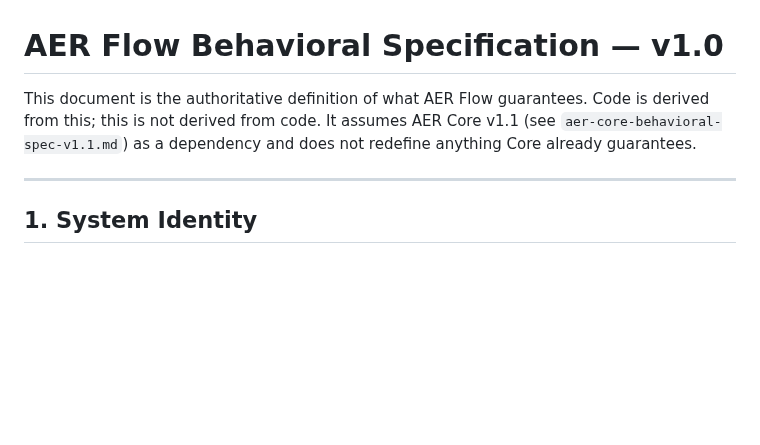
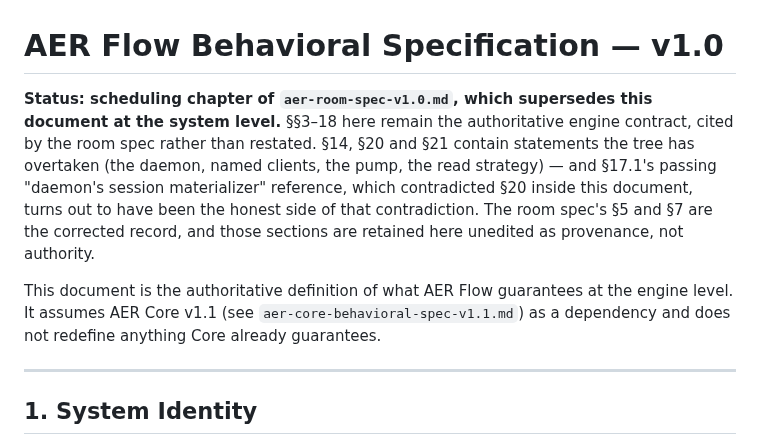
Before and after one commit to aer-works/aer-flow, a Markdown page: spec/aer-flow-behavioral-spec-v1.0.md, the part around the change. Rendered like a GitHub page; blank space fills up the shorter version.

Commit message:
docs(spec): The room spec -- AER specified from the room inward (#794)

```diff
--- a/spec/aer-flow-behavioral-spec-v1.0.md
+++ b/spec/aer-flow-behavioral-spec-v1.0.md
@@ -1,6 +1,14 @@
 # AER Flow Behavioral Specification — v1.0
 
-This document is the authoritative definition of what AER Flow guarantees. Code is derived from this; this is not derived from code. It assumes AER Core v1.1 (see `aer-core-behavioral-spec-v1.1.md`) as a dependency and does not redefine anything Core already guarantees.
+**Status: scheduling chapter of `aer-room-spec-v1.0.md`, which supersedes this document at the
+system level.** §§3–18 here remain the authoritative engine contract, cited by the room spec rather
+than restated. §14, §20 and §21 contain statements the tree has overtaken (the daemon, named
+clients, the pump, the read strategy) — and §17.1's passing "daemon's session materializer"
+reference, which contradicted §20 inside this document, turns out to have been the honest side of
+that contradiction. The room spec's §5 and §7 are the corrected record, and
+those sections are retained here unedited as provenance, not authority.
+
+This document is the authoritative definition of what AER Flow guarantees at the engine level. It assumes AER Core v1.1 (see `aer-core-behavioral-spec-v1.1.md`) as a dependency and does not redefine anything Core already guarantees.
 
 ---
 
```
Also changed, not shown: CLAUDE.md (+2 -1 lines), spec/aer-room-spec-v1.0.md (added, +165 -0 lines).
